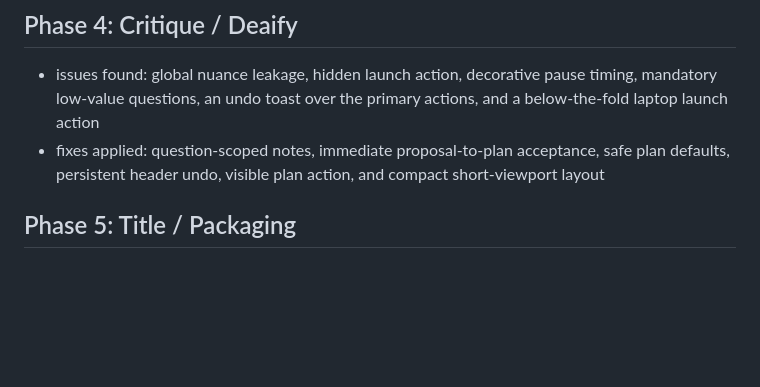
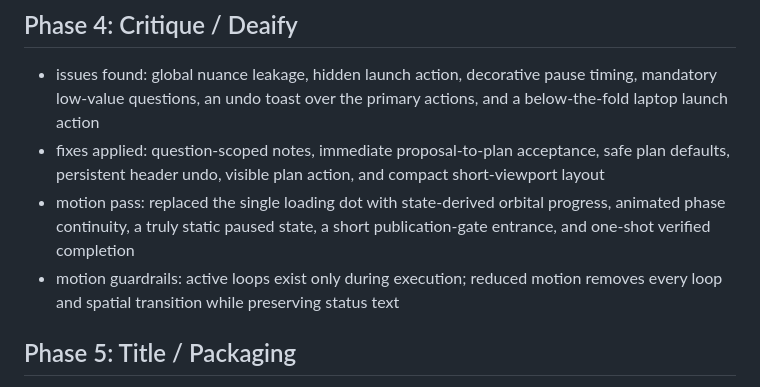
Before and after one commit to kiku-jw/hq-deck, a Markdown page: docs/BUILD_DIARY.md, the part around the change. Drawn GitHub-style; blank space fills up the shorter version.

```diff
--- a/docs/BUILD_DIARY.md
+++ b/docs/BUILD_DIARY.md
@@ -55,6 +55,8 @@
 
 - issues found: global nuance leakage, hidden launch action, decorative pause timing, mandatory low-value questions, an undo toast over the primary actions, and a below-the-fold laptop launch action
 - fixes applied: question-scoped notes, immediate proposal-to-plan acceptance, safe plan defaults, persistent header undo, visible plan action, and compact short-viewport layout
+- motion pass: replaced the single loading dot with state-derived orbital progress, animated phase continuity, a truly static paused state, a short publication-gate entrance, and one-shot verified completion
+- motion guardrails: active loops exist only during execution; reduced motion removes every loop and spatial transition while preserving status text
 
 ## Phase 5: Title / Packaging
 
```
Also changed, not shown: README.md (+4 -2 lines), preview.png, 2 other files.
